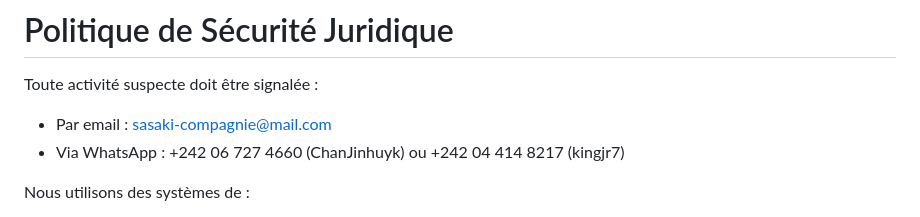
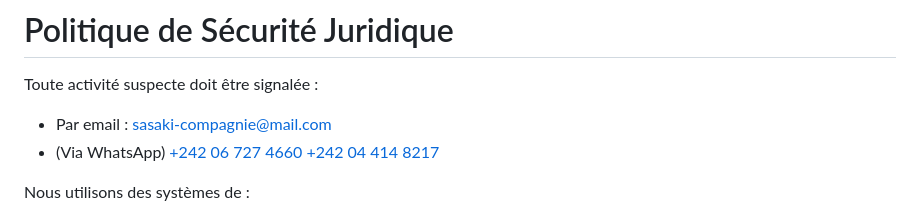
Before and after one commit to jin-hack-creator/SITE-DE-CHAT, a Markdown page: README.md, the part around the change. Rendered like a GitHub page.

```diff
--- a/README.md
+++ b/README.md
@@ -80,7 +80,7 @@ npm run dev
 
 Toute activité suspecte doit être signalée :
 - Par email : sasaki-compagnie@mail.com
-- Via WhatsApp : +242 06 727 4660 (ChanJinhuyk) ou +242 04 414 8217 (kingjr7)
+- (Via WhatsApp) [+242 06 727 4660 ](ChanJinhuyk)  [+242 04 414 8217 ](kingjr7)
 
 Nous utilisons des systèmes de :
 - Détection automatique de forks (GitGuardian)
```
